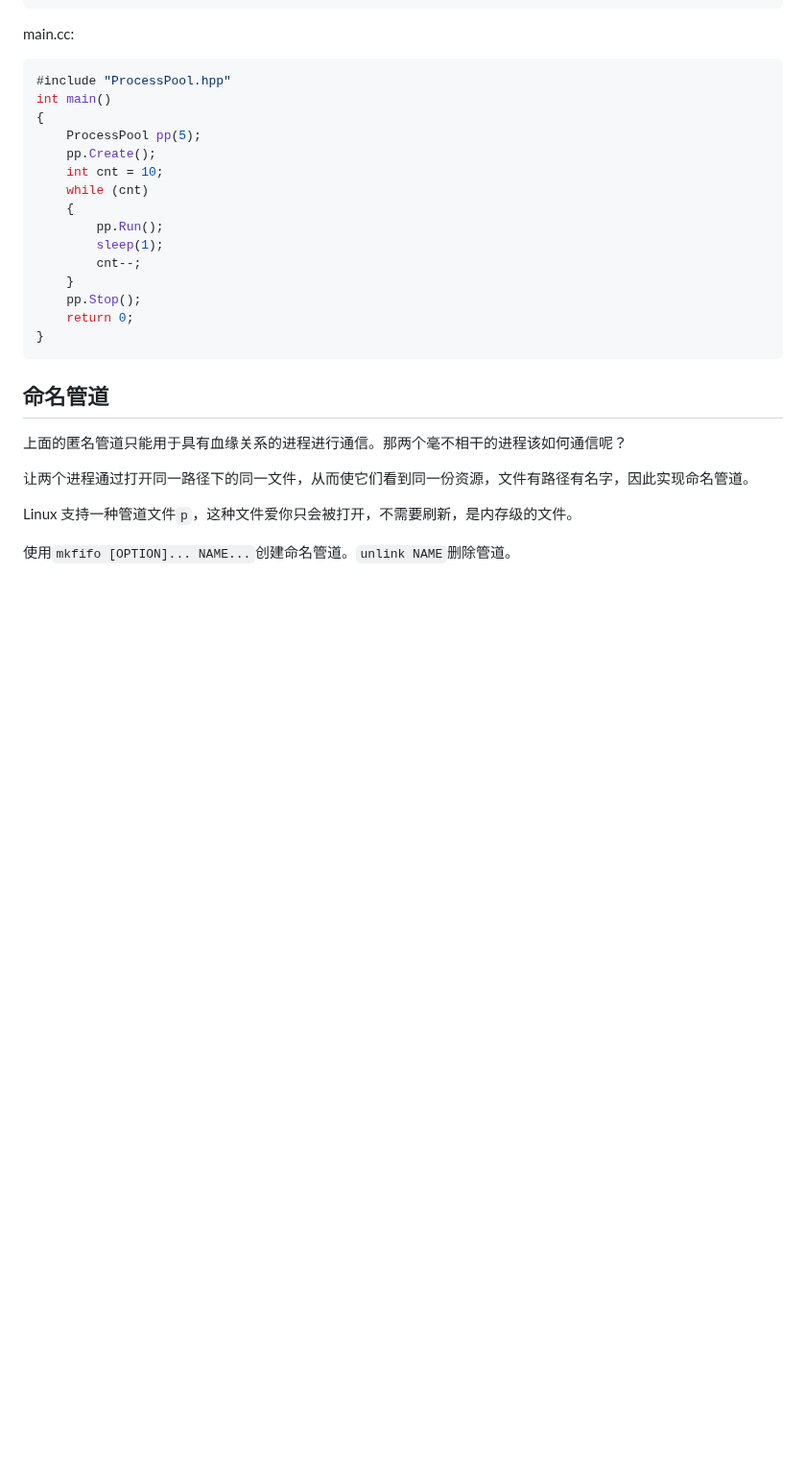
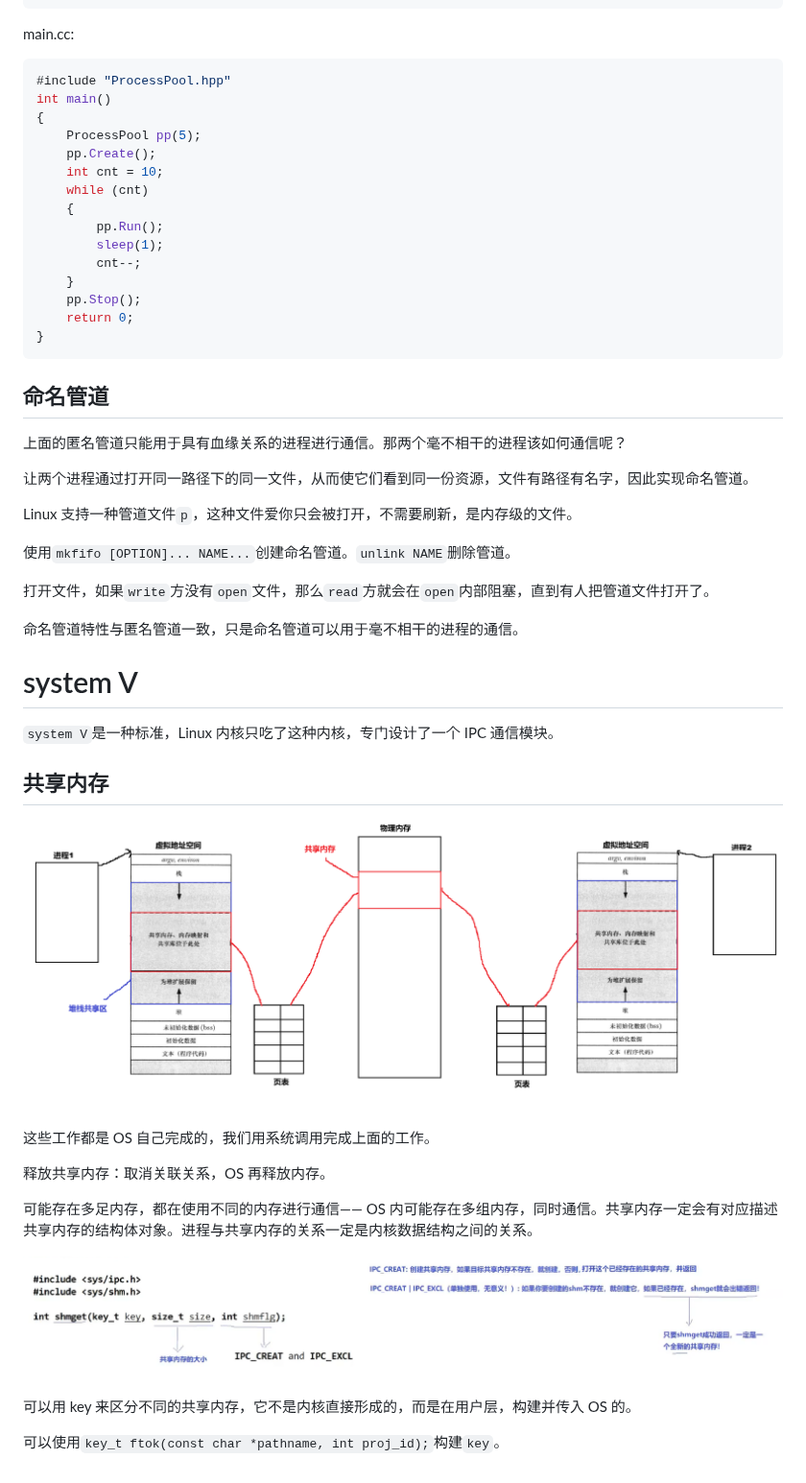
Before and after one commit to CHHHHHH081/Linux, a Markdown page: A8进程间通信/进程间通信.md, the part around the change. Shown at 96% size. Drawn GitHub-style; pictures changed too: A8进程间通信/assets/image-20260828143713002.png (added), A8进程间通信/assets/image-20260828150041316.png (added); blank space fills up the shorter version.

Commit message:
shm note

```diff
--- a/A8进程间通信/进程间通信.md
+++ b/A8进程间通信/进程间通信.md
@@ -327,3 +327,27 @@ int main()
 Linux 支持一种管道文件`p`，这种文件爱你只会被打开，不需要刷新，是内存级的文件。
 
 使用`mkfifo [OPTION]... NAME...`创建命名管道。`unlink NAME`删除管道。
+
+打开文件，如果`write`方没有`open`文件，那么`read`方就会在`open`内部阻塞，直到有人把管道文件打开了。
+
+命名管道特性与匿名管道一致，只是命名管道可以用于毫不相干的进程的通信。
+
+# system V
+
+`system V`是一种标准，Linux 内核只吃了这种内核，专门设计了一个 IPC 通信模块。
+
+## 共享内存
+
+![image-20260828143713002](./assets/image-20260828143713002.png)
+
+这些工作都是 OS 自己完成的，我们用系统调用完成上面的工作。
+
+释放共享内存：取消关联关系，OS 再释放内存。
+
+可能存在多足内存，都在使用不同的内存进行通信—— OS 内可能存在多组内存，同时通信。共享内存一定会有对应描述共享内存的结构体对象。进程与共享内存的关系一定是内核数据结构之间的关系。
+
+![image-20260828150041316](./assets/image-20260828150041316.png)
+
+可以用 key 来区分不同的共享内存，它不是内核直接形成的，而是在用户层，构建并传入 OS 的。
+
+可以使用`key_t ftok(const char *pathname, int proj_id);`构建`key`。
```
